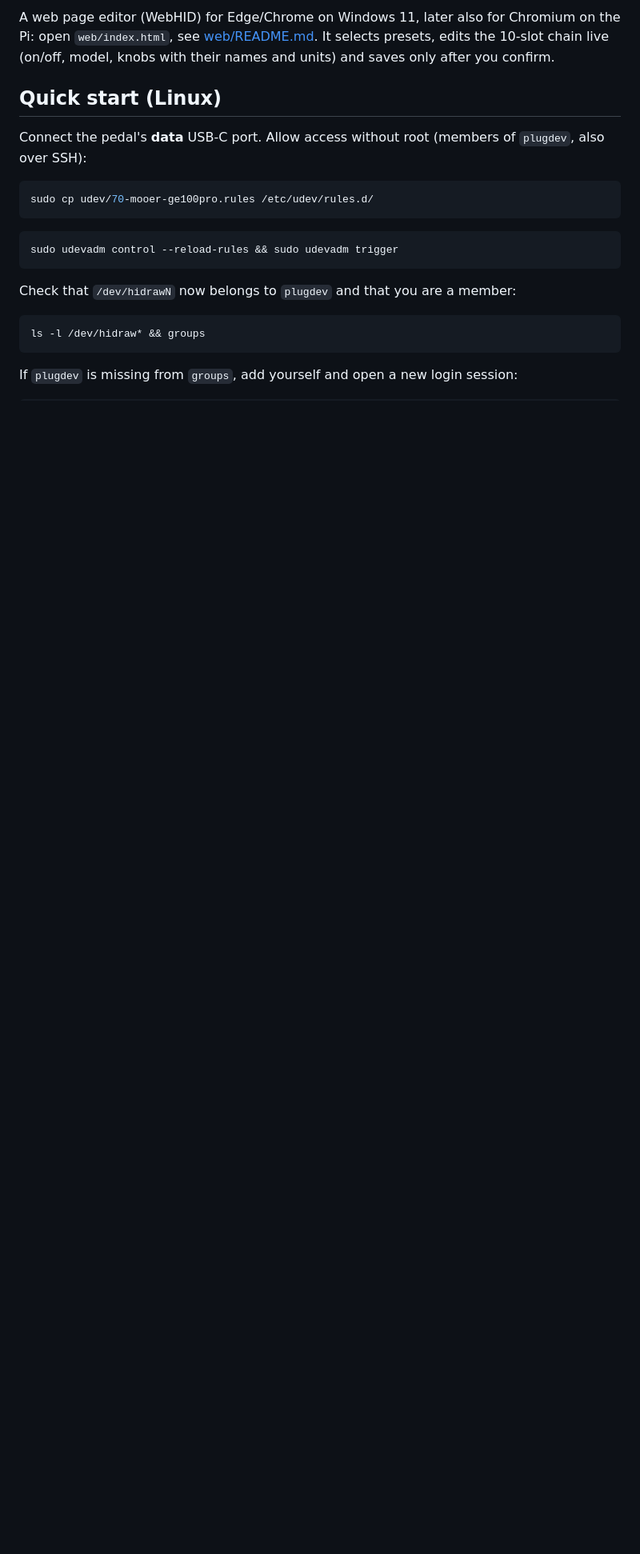
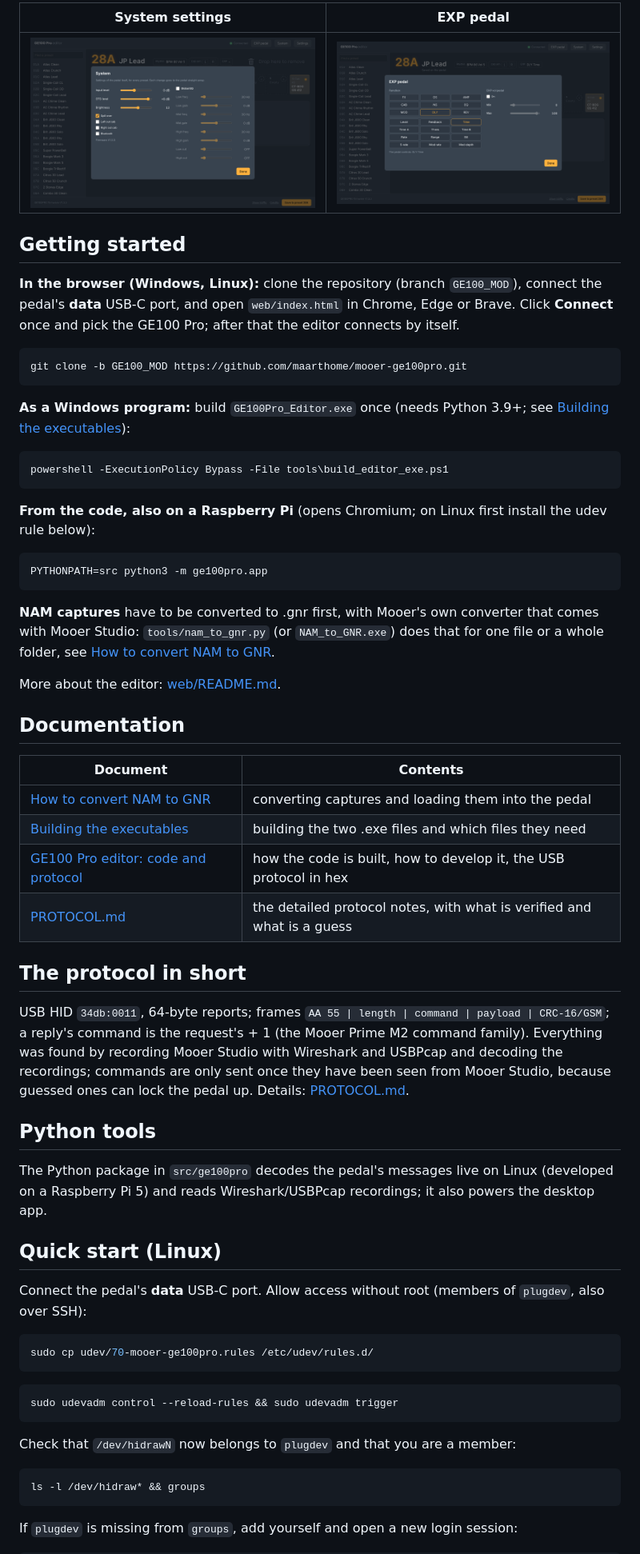
Before and after one commit to maarthome/mooer-ge100pro, a Markdown page: README.md, the part around one of its changes. Shown at 80% size. Drawn GitHub-style; pictures changed too: docs/images/exp.png (added), docs/images/system.png (added); blank space fills up the shorter version.

````diff
--- a/README.md
+++ b/README.md
@@ -20,7 +30,57 @@ Everything known so far, with what is verified and what is a guess: [PROTOCOL.md
 
-A web page editor (WebHID) for Edge/Chrome on Windows 11, later also for Chromium on the Pi: open `web/index.html`, see
-[web/README.md](web/README.md). It selects presets, edits the 10-slot chain live (on/off, model, knobs with their
-names and units) and saves only after you confirm.
+| System settings | EXP pedal |
+|---|---|
+| ![System window](docs/images/system.png) | ![EXP pedal window](docs/images/exp.png) |
+
+## Getting started
+
+**In the browser (Windows, Linux):** clone the repository (branch `GE100_MOD`), connect the pedal's **data** USB-C
+port, and open `web/index.html` in Chrome, Edge or Brave. Click **Connect** once and pick the GE100 Pro; after that the
+editor connects by itself.
+
+```powershell
+git clone -b GE100_MOD https://github.com/maarthome/mooer-ge100pro.git
+```
+
+**As a Windows program:** build `GE100Pro_Editor.exe` once (needs Python 3.9+; see
+[Building the executables](docs/Building%20the%20executables.docx)):
+
+```powershell
+powershell -ExecutionPolicy Bypass -File tools\build_editor_exe.ps1
+```
+
+**From the code, also on a Raspberry Pi** (opens Chromium; on Linux first install the udev rule below):
+
+```bash
+PYTHONPATH=src python3 -m ge100pro.app
+```
+
+**NAM captures** have to be converted to .gnr first, with Mooer's own converter that comes with Mooer Studio:
+`tools/nam_to_gnr.py` (or `NAM_to_GNR.exe`) does that for one file or a whole folder, see
+[How to convert NAM to GNR](docs/How%20to%20convert%20NAM%20to%20GNR.docx).
+
+More about the editor: [web/README.md](web/README.md).
+
+## Documentation
+
+| Document | Contents |
+|---|---|
+| [How to convert NAM to GNR](docs/How%20to%20convert%20NAM%20to%20GNR.docx) | converting captures and loading them into the pedal |
+| [Building the executables](docs/Building%20the%20executables.docx) | building the two .exe files and which files they need |
+| [GE100 Pro editor: code and protocol](docs/GE100%20Pro%20editor%20-%20code%20and%20protocol.docx) | how the code is built, how to develop it, the USB protocol in hex |
+| [PROTOCOL.md](PROTOCOL.md) | the detailed protocol notes, with what is verified and what is a guess |
+
+## The protocol in short
+
+USB HID `34db:0011`, 64-byte reports; frames `AA 55 | length | command | payload | CRC-16/GSM`; a reply's command is
+the request's + 1 (the Mooer Prime M2 command family). Everything was found by recording Mooer Studio with Wireshark
+and USBPcap and decoding the recordings; commands are only sent once they have been seen from Mooer Studio, because
+guessed ones can lock the pedal up. Details: [PROTOCOL.md](PROTOCOL.md).
+
+## Python tools
+
+The Python package in `src/ge100pro` decodes the pedal's messages live on Linux (developed on a Raspberry Pi 5) and
+reads Wireshark/USBPcap recordings; it also powers the desktop app.
 
 ## Quick start (Linux)
 
````
Also changed, not shown: other parts of README.md (+22 -12 lines), docs/images/editor.png (added), docs/images/model-list.png (added).
